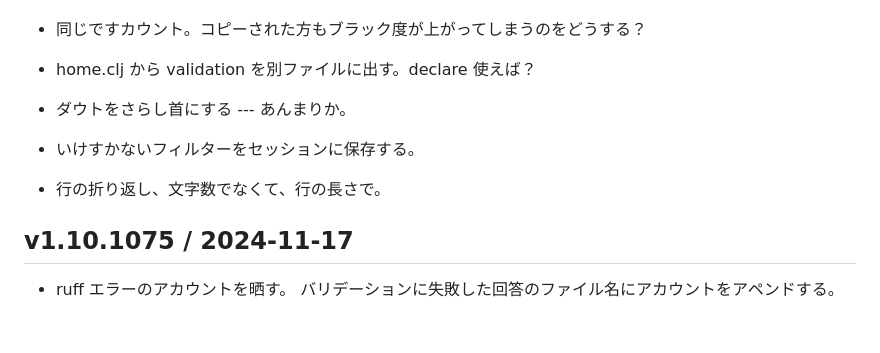
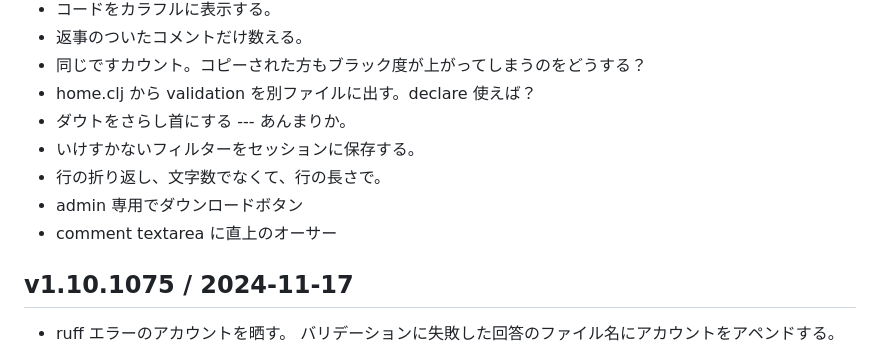
Before and after one commit to hkim0331/py99, a Markdown page: CHANGELOG.md, the part around the change. Rendered like a GitHub page; blank space fills up the shorter version.

Commit message:
updating

```diff
--- a/CHANGELOG.md
+++ b/CHANGELOG.md
@@ -8,9 +8,9 @@
 - home.clj から validation を別ファイルに出す。declare 使えば？
 - ダウトをさらし首にする --- あんまりか。
 - いけすかないフィルターをセッションに保存する。
-
 - 行の折り返し、文字数でなくて、行の長さで。
-
+- admin 専用でダウンロードボタン
+- comment textarea に直上のオーサー
 
 ## v1.10.1075 / 2024-11-17
 
```
